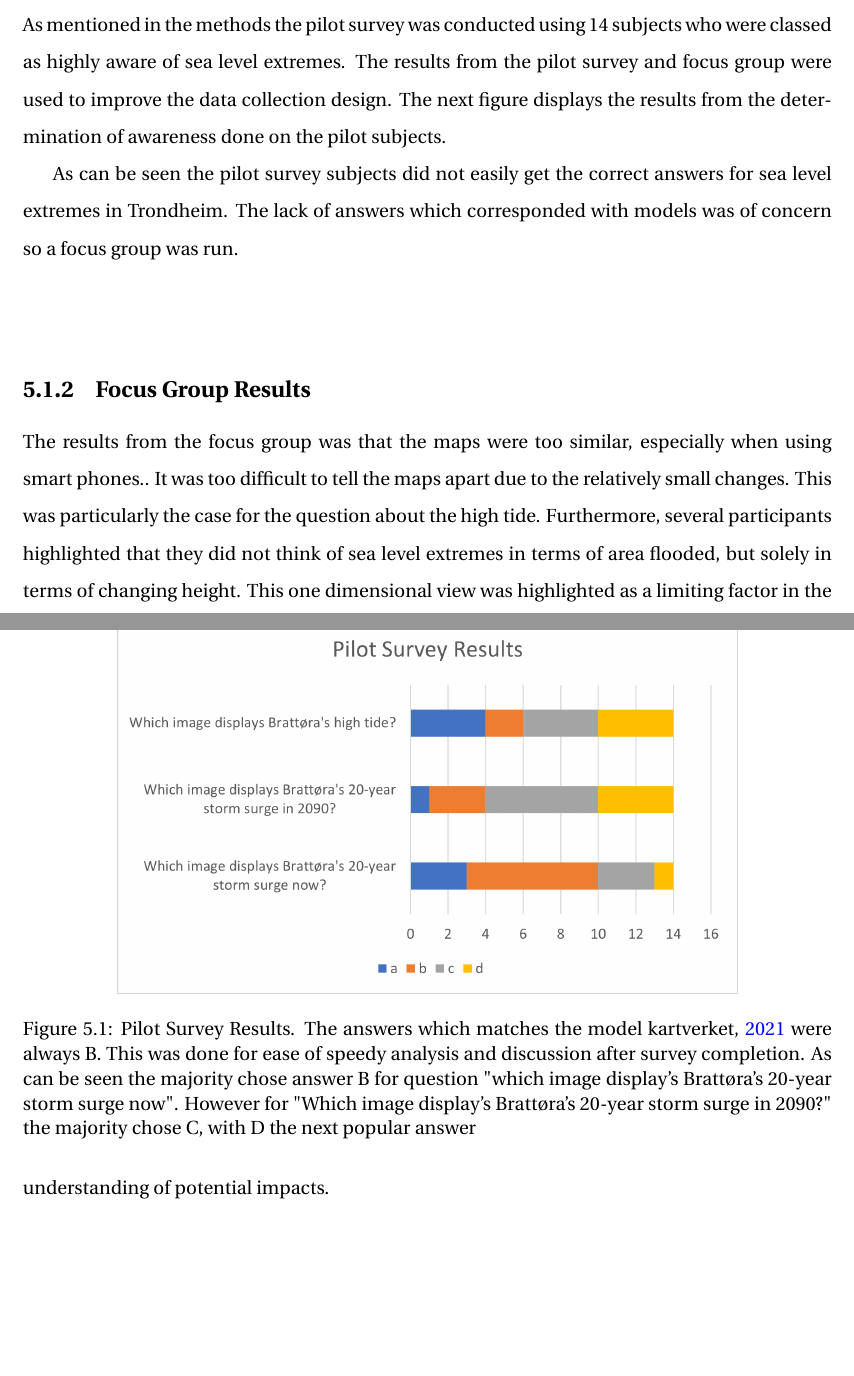
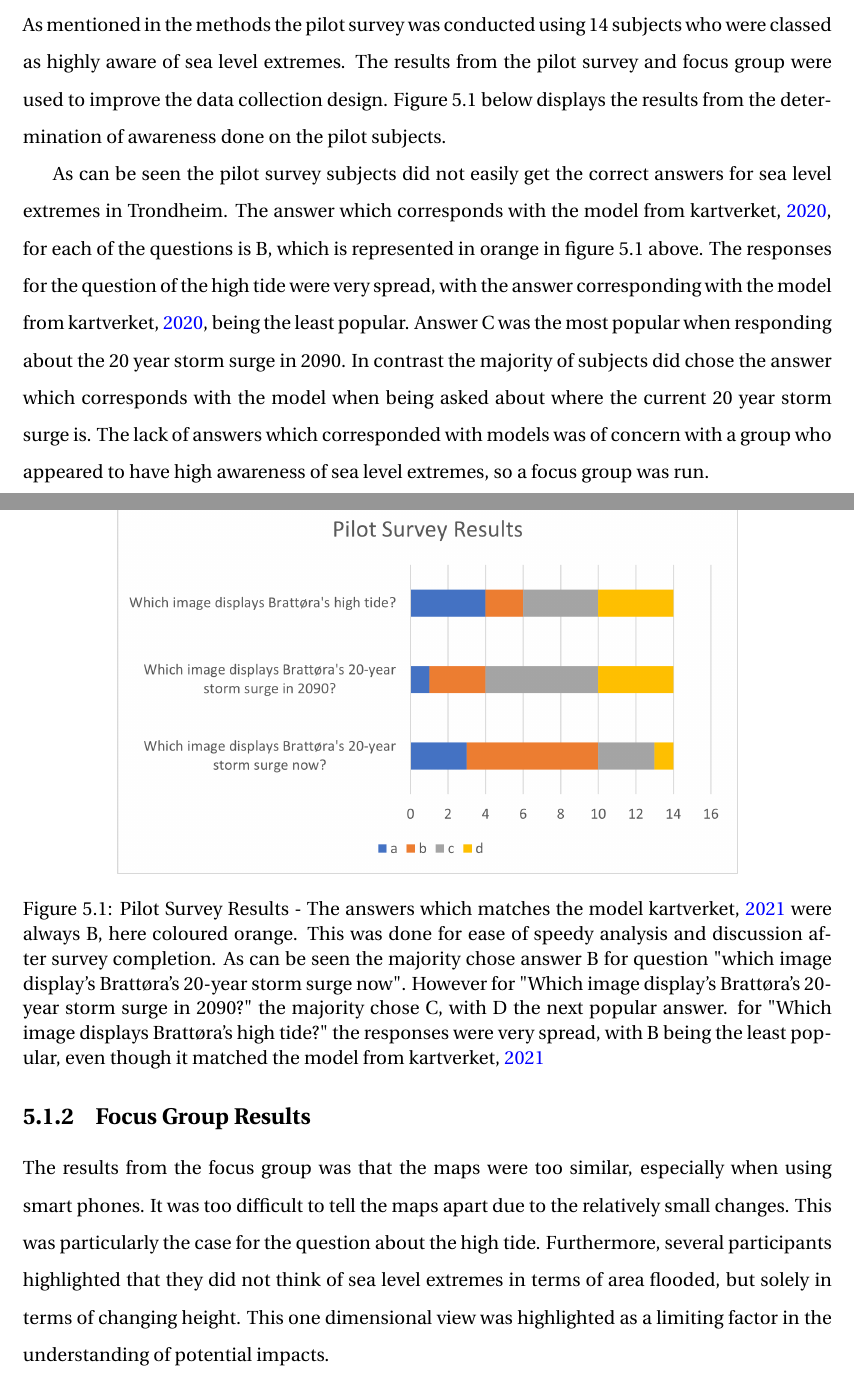
Before and after one commit to aamccormack/thesis_write, a LaTeX thesis (thesis.tex, which reads results-resturcture.tex): two parts of pages 46 and 47 of 113 before the commit and two parts of pages 47 and 48 of 114 after it, joined at a grey line, cut so that both start at the same text, the shorter picture padded with empty space. Compiled offline with pdfLaTeX.

Commit message:
fixing typos in results

```diff
--- a/results-resturcture.tex
+++ b/results-resturcture.tex
@@ -6,21 +6,21 @@
 \section{Pilot Survey and Focus Group}
 
 \subsection{Pilot Survey Results}
-As mentioned in the methods the pilot survey was conducted using 14 subjects who were classed as highly aware of sea level extremes. The results from the pilot survey and focus group were used to improve the data collection design. The next figure displays the results from the determination of awareness done on the pilot subjects.
+As mentioned in the methods the pilot survey was conducted using 14 subjects who were classed as highly aware of sea level extremes. The results from the pilot survey and focus group were used to improve the data collection design. Figure 5.1 below displays the results from the determination of awareness done on the pilot subjects.
 
 \begin{figure}[h!]
     \centering
     \includegraphics{fig_results/pilot-survey-results.png}
-    \caption{Pilot Survey Results. The answers which matches the model \cite{kartverket_se_2021} were always B. This was done for ease of speedy analysis and discussion after survey completion. As can be seen the majority chose answer B for question "which image display's Brattøra's 20-year storm surge now". However for "Which image display's Brattøra's 20-year storm surge in 2090?" the majority chose C, with D the next popular answer   }
+    \caption{Pilot Survey Results - The answers which matches the model \cite{kartverket_se_2021} were always B, here coloured orange. This was done for ease of speedy analysis and discussion after survey completion.  As can be seen the majority chose answer B for question "which image display's Brattøra's 20-year storm surge now". However for "Which image display's Brattøra's 20-year storm surge in 2090?" the majority chose C, with D the next popular answer. for "Which image displays Brattøra's high tide?" the responses were very spread, with B being the least popular, even though it matched the model from \cite{kartverket_se_2021}    }
     \label{fig:pilot_survey_results}
 \end{figure}
 
-As can be seen the pilot survey subjects did not easily get the correct answers for sea level extremes in Trondheim. The lack of answers which corresponded with models was of concern so a focus group was run.
+As can be seen the pilot survey subjects did not easily get the correct answers for sea level extremes in Trondheim. The answer which corresponds with the model from \cite{kartverket_se_2020}, for each of the questions is B, which is represented in orange in figure 5.1 above. The responses for the question of the high tide were very spread, with the answer corresponding with the model from \cite{kartverket_se_2020}, being the least popular.  Answer C was the most popular when responding about the 20 year storm surge in 2090. In contrast the majority of subjects did chose the answer which corresponds with the model when being asked about where the current 20 year storm surge is. The lack of answers which corresponded with models was of concern with a group who appeared to have high awareness of sea level extremes, so a focus group was run.
 \paragraph{}
 
 
 \subsection{Focus Group Results}
- The results from the focus group was that the maps were too similar, especially when using smart phones.. It was too difficult to tell the maps apart due to the relatively small changes. This was particularly the case for the question about the high tide. Furthermore, several participants highlighted that they did not think of sea level extremes in terms of area flooded, but solely in terms of changing height. This one dimensional view was highlighted as a limiting factor in the understanding of potential impacts.
+ The results from the focus group was that the maps were too similar, especially when using smart phones. It was too difficult to tell the maps apart due to the relatively small changes. This was particularly the case for the question about the high tide. Furthermore, several participants highlighted that they did not think of sea level extremes in terms of area flooded, but solely in terms of changing height. This one dimensional view was highlighted as a limiting factor in the understanding of potential impacts.
 \paragraph{}
 
 The focus group were shown the slide featured below. They were then asked which visualisation would help them answer the questions set in the pilot survey.
```
Also changed, not shown: results-resturcture.tex (1 more changed lines).
